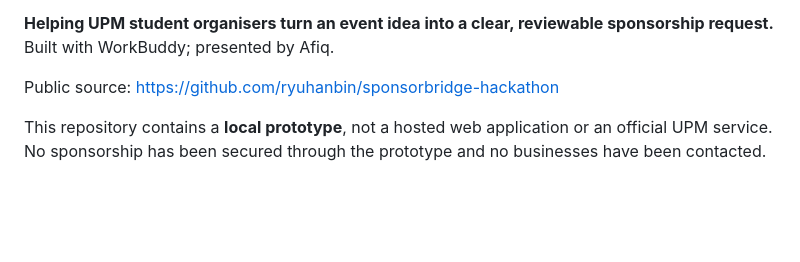
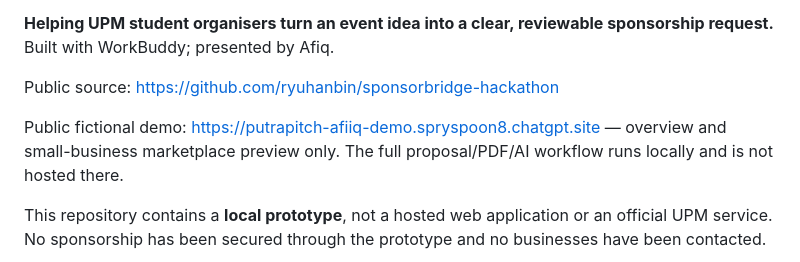
Before and after one commit to ryuhanbin/sponsorbridge-hackathon, a Markdown page: README.md, the part around the change. Drawn GitHub-style; blank space fills up the shorter version.

Commit message:
Link public fictional demo

```diff
--- a/README.md
+++ b/README.md
@@ -7,6 +7,8 @@ PUTRApitch is the new project name. The existing repository URL, folder names, l
 **Helping UPM student organisers turn an event idea into a clear, reviewable sponsorship request.** Built with WorkBuddy; presented by Afiq.
 
 Public source: https://github.com/ryuhanbin/sponsorbridge-hackathon
+
+Public fictional demo: https://putrapitch-afiiq-demo.spryspoon8.chatgpt.site — overview and small-business marketplace preview only. The full proposal/PDF/AI workflow runs locally and is not hosted there.
 
 This repository contains a **local prototype**, not a hosted web application or an official UPM service. No sponsorship has been secured through the prototype and no businesses have been contacted.
 
```
